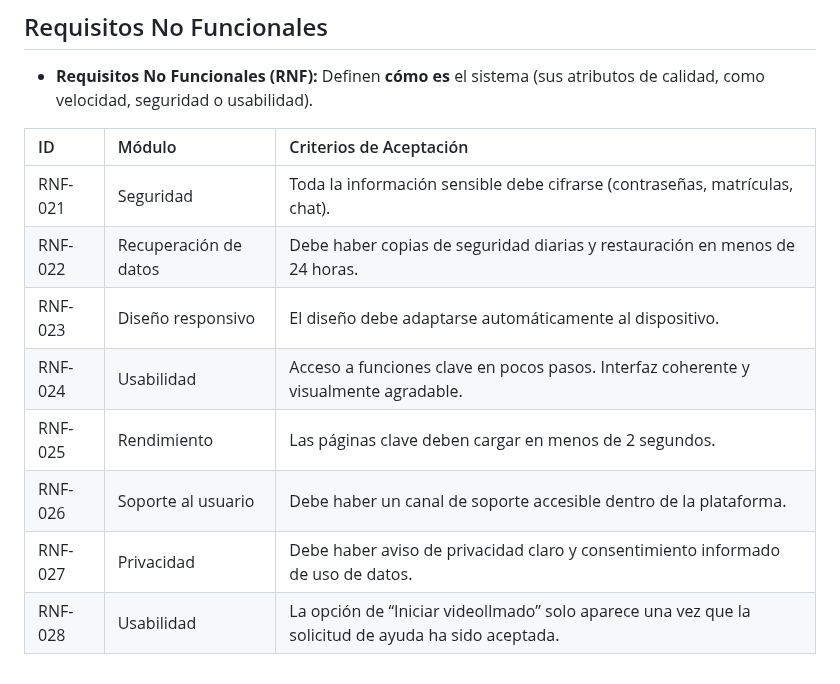
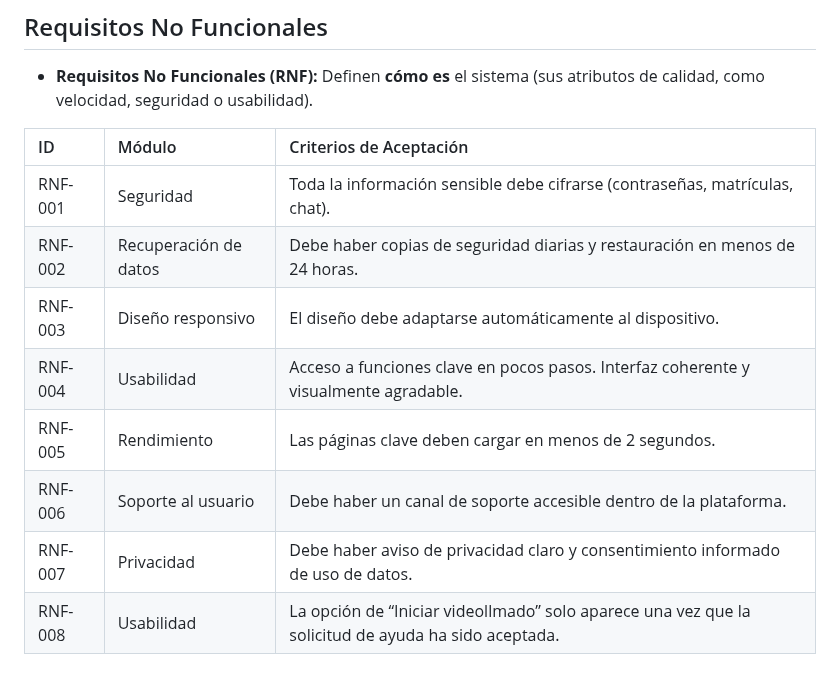
Before and after one commit to David-Alcocer/Equipo-6-Fundamentos-De-Software, a Markdown page: Requisitos 💻/Historias De Usario.md, the part around one of its changes. GitHub-like rendering.

Commit message:
add Historias de usuario / markdown

```diff
--- a/Requisitos 💻/Historias De Usario.md
+++ b/Requisitos 💻/Historias De Usario.md
@@ -49,11 +41,11 @@ A continuación, se presenta el desglose de las funcionalidades principales de l
 
 | ID | Módulo | Criterios de Aceptación |
 | :--- | :--- | :--- |
-| RNF-021 | Seguridad | Toda la información sensible debe cifrarse (contraseñas, matrículas, chat). |
-| RNF-022 | Recuperación de datos | Debe haber copias de seguridad diarias y restauración en menos de 24 horas. |
-| RNF-023 | Diseño responsivo | El diseño debe adaptarse automáticamente al dispositivo. |
-| RNF-024 | Usabilidad | Acceso a funciones clave en pocos pasos. Interfaz coherente y visualmente agradable. |
-| RNF-025 | Rendimiento | Las páginas clave deben cargar en menos de 2 segundos. |
-| RNF-026 | Soporte al usuario | Debe haber un canal de soporte accesible dentro de la plataforma. |
-| RNF-027 | Privacidad | Debe haber aviso de privacidad claro y consentimiento informado de uso de datos. |
-| RNF-028 | Usabilidad | La opción de “Iniciar videollmado” solo aparece una vez que la solicitud de ayuda ha sido aceptada. |
+| RNF-001 | Seguridad | Toda la información sensible debe cifrarse (contraseñas, matrículas, chat). |
+| RNF-002 | Recuperación de datos | Debe haber copias de seguridad diarias y restauración en menos de 24 horas. |
+| RNF-003 | Diseño responsivo | El diseño debe adaptarse automáticamente al dispositivo. |
+| RNF-004 | Usabilidad | Acceso a funciones clave en pocos pasos. Interfaz coherente y visualmente agradable. |
+| RNF-005 | Rendimiento | Las páginas clave deben cargar en menos de 2 segundos. |
+| RNF-006 | Soporte al usuario | Debe haber un canal de soporte accesible dentro de la plataforma. |
+| RNF-007 | Privacidad | Debe haber aviso de privacidad claro y consentimiento informado de uso de datos. |
+| RNF-008 | Usabilidad | La opción de “Iniciar videollmado” solo aparece una vez que la solicitud de ayuda ha sido aceptada. |
```
Also changed, not shown: other parts of Requisitos 💻/Historias De Usario.md (+3 -11 lines).
